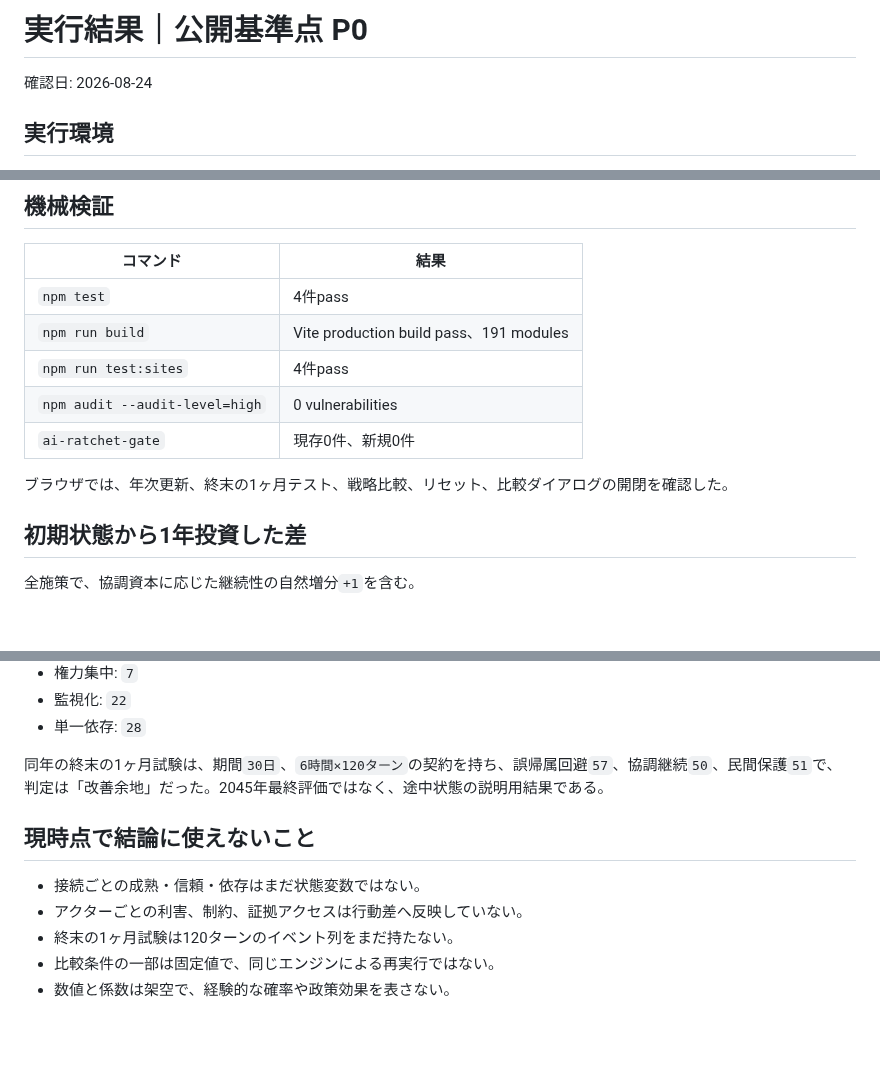
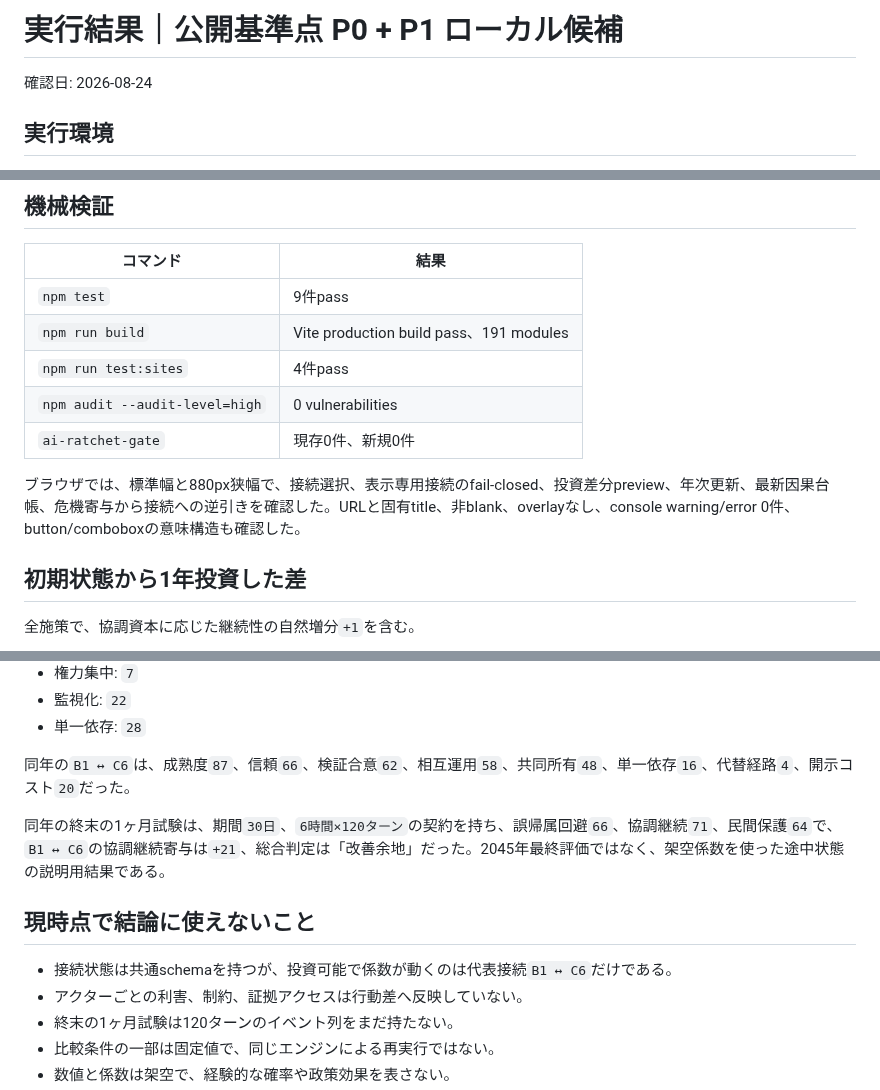
Before and after one commit to nexus-ai-2045/quiet-orchestrator-japan, a Markdown page: RESULTS.md, 3 parts joined by grey strips. Rendered like a GitHub page; blank space fills up the shorter version.

```diff
--- a/RESULTS.md
+++ b/RESULTS.md
@@ -1,4 +1,4 @@
-# 実行結果｜公開基準点 P0
+# 実行結果｜公開基準点 P0 + P1 ローカル候補
 
 確認日: 2026-08-24
 
@@ -15,13 +15,13 @@ READMEの下限はNode.js 20であり、この記録は上記環境での実測
 
 | コマンド | 結果 |
 |---|---|
-| `npm test` | 4件pass |
+| `npm test` | 9件pass |
 | `npm run build` | Vite production build pass、191 modules |
 | `npm run test:sites` | 4件pass |
 | `npm audit --audit-level=high` | 0 vulnerabilities |
 | `ai-ratchet-gate` | 現存0件、新規0件 |
 
-ブラウザでは、年次更新、終末の1ヶ月テスト、戦略比較、リセット、比較ダイアログの開閉を確認した。
+ブラウザでは、標準幅と880px狭幅で、接続選択、表示専用接続のfail-closed、投資差分preview、年次更新、最新因果台帳、危機寄与から接続への逆引きを確認した。URLと固有title、非blank、overlayなし、console warning/error 0件、button/comboboxの意味構造も確認した。
 
 ## 初期状態から1年投資した差
 
@@ -49,11 +49,13 @@ READMEの下限はNode.js 20であり、この記録は上記環境での実測
 - 監視化: `22`
 - 単一依存: `28`
 
-同年の終末の1ヶ月試験は、期間`30日`、`6時間×120ターン`の契約を持ち、誤帰属回避`57`、協調継続`50`、民間保護`51`で、判定は「改善余地」だった。2045年最終評価ではなく、途中状態の説明用結果である。
+同年の`B1 ↔ C6`は、成熟度`87`、信頼`66`、検証合意`62`、相互運用`58`、共同所有`48`、単一依存`16`、代替経路`4`、開示コスト`20`だった。
+
+同年の終末の1ヶ月試験は、期間`30日`、`6時間×120ターン`の契約を持ち、誤帰属回避`66`、協調継続`71`、民間保護`64`で、`B1 ↔ C6`の協調継続寄与は`+21`、総合判定は「改善余地」だった。2045年最終評価ではなく、架空係数を使った途中状態の説明用結果である。
 
 ## 現時点で結論に使えないこと
 
-- 接続ごとの成熟・信頼・依存はまだ状態変数ではない。
+- 接続状態は共通schemaを持つが、投資可能で係数が動くのは代表接続`B1 ↔ C6`だけである。
 - アクターごとの利害、制約、証拠アクセスは行動差へ反映していない。
 - 終末の1ヶ月試験は120ターンのイベント列をまだ持たない。
 - 比較条件の一部は固定値で、同じエンジンによる再実行ではない。
```
Also changed, not shown: README.md (+12 -9 lines), ROADMAP.md (+17 -5 lines), docs/images/simulator-preview-causal-slice.png (added), 5 other files.
